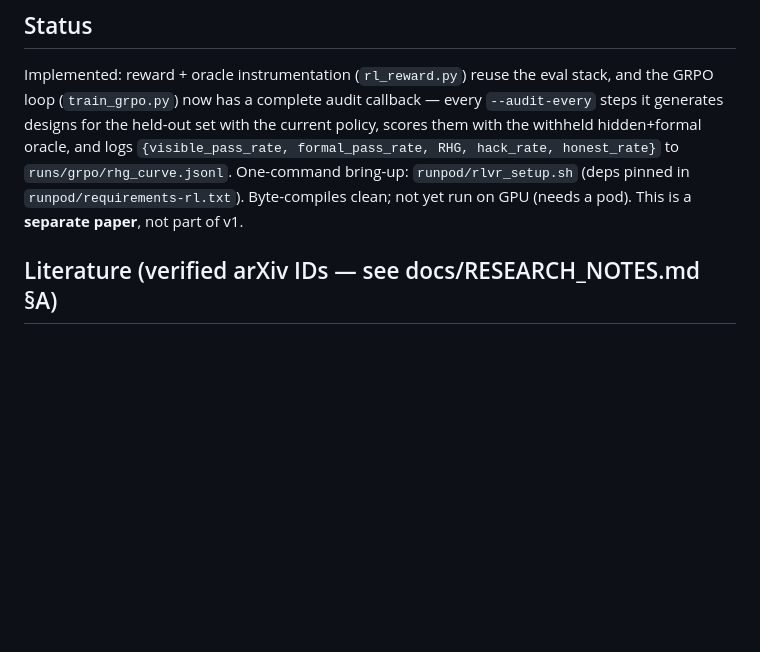
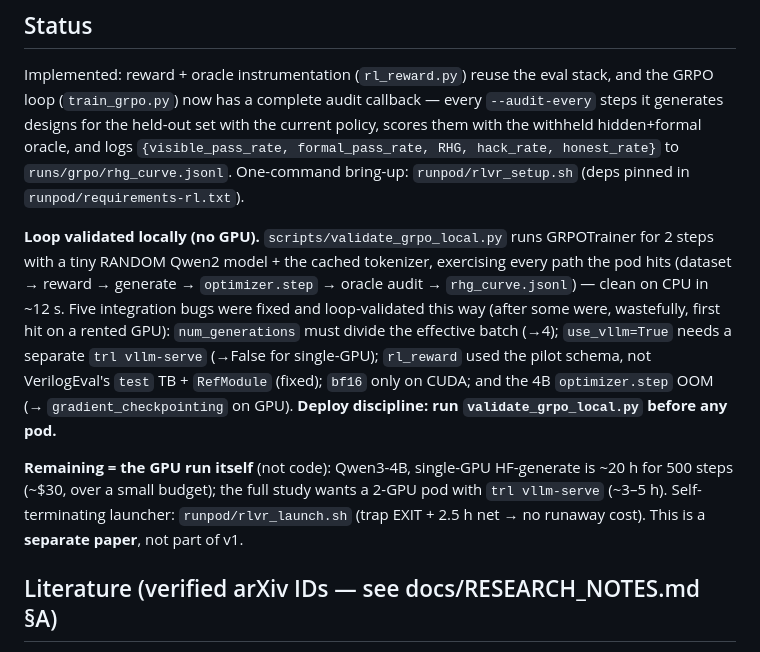
Before and after one commit to loversky02/rtl-gauntlet, a Markdown page: docs/RLVR.md, the part around the change. GitHub-like rendering; blank space fills up the shorter version.

Commit message:
docs/RLVR: local-validation-first discipline + deploy status

```diff
--- a/docs/RLVR.md
+++ b/docs/RLVR.md
@@ -42,8 +42,21 @@ Implemented: reward + oracle instrumentation (`rl_reward.py`) reuse the eval sta
 (`train_grpo.py`) now has a complete audit callback — every `--audit-every` steps it generates designs
 for the held-out set with the current policy, scores them with the withheld hidden+formal oracle, and
 logs `{visible_pass_rate, formal_pass_rate, RHG, hack_rate, honest_rate}` to `runs/grpo/rhg_curve.jsonl`.
-One-command bring-up: `runpod/rlvr_setup.sh` (deps pinned in `runpod/requirements-rl.txt`). Byte-compiles
-clean; not yet run on GPU (needs a pod). This is a **separate paper**, not part of v1.
+One-command bring-up: `runpod/rlvr_setup.sh` (deps pinned in `runpod/requirements-rl.txt`).
+
+**Loop validated locally (no GPU).** `scripts/validate_grpo_local.py` runs GRPOTrainer for 2 steps
+with a tiny RANDOM Qwen2 model + the cached tokenizer, exercising every path the pod hits
+(dataset → reward → generate → `optimizer.step` → oracle audit → `rhg_curve.jsonl`) — clean on CPU in
+~12 s. Five integration bugs were fixed and loop-validated this way (after some were, wastefully,
+first hit on a rented GPU): `num_generations` must divide the effective batch (→4); `use_vllm=True`
+needs a separate `trl vllm-serve` (→False for single-GPU); `rl_reward` used the pilot schema, not
+VerilogEval's `test` TB + `RefModule` (fixed); `bf16` only on CUDA; and the 4B `optimizer.step` OOM
+(→ `gradient_checkpointing` on GPU). **Deploy discipline: run `validate_grpo_local.py` before any pod.**
+
+**Remaining = the GPU run itself** (not code): Qwen3-4B, single-GPU HF-generate is ~20 h for 500
+steps (~\$30, over a small budget); the full study wants a 2-GPU pod with `trl vllm-serve` (~3–5 h).
+Self-terminating launcher: `runpod/rlvr_launch.sh` (trap EXIT + 2.5 h net → no runaway cost). This is
+a **separate paper**, not part of v1.
 
 ## Literature (verified arXiv IDs — see docs/RESEARCH_NOTES.md §A)
 - **2503.11926** — production RL training *discovers* test-subverting hacks (invisible to single-shot eval).
```
